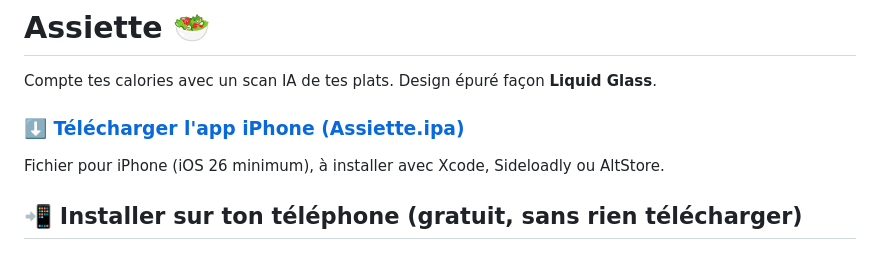
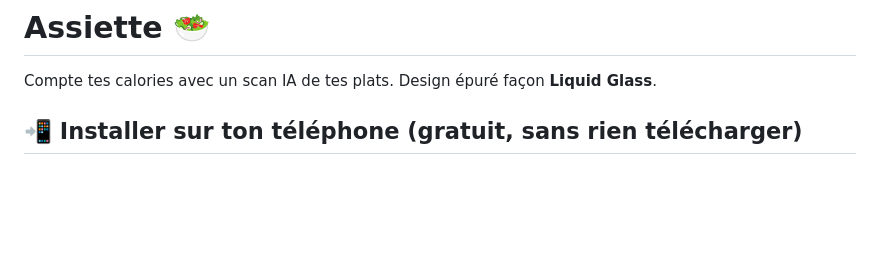
Before and after one commit to Sucrayyyy/assiette, a Markdown page: README.md, the part around the change. Drawn GitHub-style; blank space fills up the shorter version.

Commit message:
README : la version web installable en premier, sans lien .ipa
Co-Authored-By: Claude Opus 5.5 <noreply@anthropic.com>

```diff
--- a/README.md
+++ b/README.md
@@ -1,10 +1,6 @@
 # Assiette 🥗
 
 Compte tes calories avec un scan IA de tes plats. Design épuré façon **Liquid Glass**.
-
-### ⬇️ [Télécharger l'app iPhone (Assiette.ipa)](https://github.com/Sucrayyyy/assiette/releases/latest/download/Assiette.ipa)
-
-Fichier pour iPhone (iOS 26 minimum), à installer avec Xcode, Sideloadly ou AltStore.
 
 ## 📲 Installer sur ton téléphone (gratuit, sans rien télécharger)
 
```
